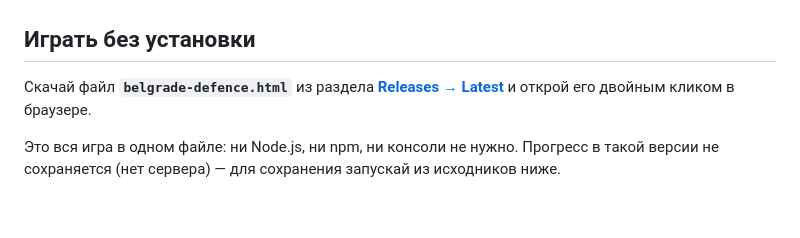
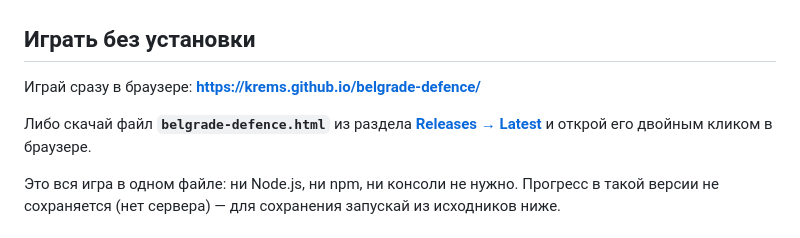
Before and after one commit to krems/belgrade-defence, a Markdown page: README.md, the part around the change. Rendered like a GitHub page; blank space fills up the shorter version.

Commit message:
Link the GitHub Pages build in both READMEs

```diff
--- a/README.md
+++ b/README.md
@@ -21,7 +21,9 @@
 
 ## Играть без установки
 
-Скачай файл **`belgrade-defence.html`** из раздела [**Releases → Latest**](https://github.com/krems/belgrade-defence/releases/latest) и открой его двойным кликом в браузере.
+Играй сразу в браузере: **<https://krems.github.io/belgrade-defence/>**
+
+Либо скачай файл **`belgrade-defence.html`** из раздела [**Releases → Latest**](https://github.com/krems/belgrade-defence/releases/latest) и открой его двойным кликом в браузере.
 
 Это вся игра в одном файле: ни Node.js, ни npm, ни консоли не нужно. Прогресс в такой версии не сохраняется (нет сервера) — для сохранения запускай из исходников ниже.
 
```
Also changed, not shown: README.en.md (+3 -1 lines).
